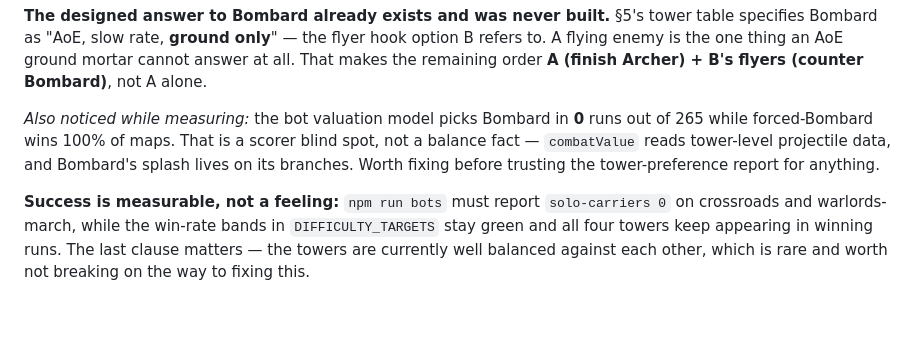
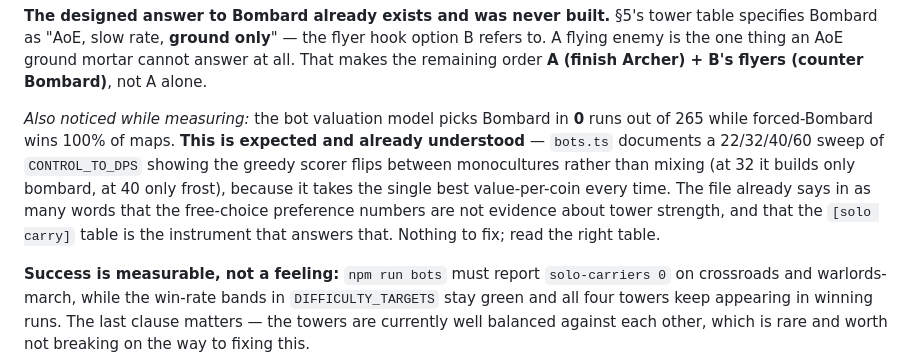
Before and after one commit to benju66/horseloard, a Markdown page: DESIGN.md, the part around the change. Rendered like a GitHub page; blank space fills up the shorter version.

```diff
--- a/DESIGN.md
+++ b/DESIGN.md
@@ -189,9 +189,13 @@ to. A flying enemy is the one thing an AoE ground mortar cannot answer at all. T
 the remaining order **A (finish Archer) + B's flyers (counter Bombard)**, not A alone.
 
 *Also noticed while measuring:* the bot valuation model picks Bombard in **0** runs out of
-265 while forced-Bombard wins 100% of maps. That is a scorer blind spot, not a balance
-fact — `combatValue` reads tower-level projectile data, and Bombard's splash lives on its
-branches. Worth fixing before trusting the tower-preference report for anything.
+265 while forced-Bombard wins 100% of maps. **This is expected and already understood** —
+`bots.ts` documents a 22/32/40/60 sweep of `CONTROL_TO_DPS` showing the greedy scorer
+flips between monocultures rather than mixing (at 32 it builds only bombard, at 40 only
+frost), because it takes the single best value-per-coin every time. The file already
+says in as many words that the free-choice preference numbers are not evidence about
+tower strength, and that the `[solo carry]` table is the instrument that answers that.
+Nothing to fix; read the right table.
 
 **Success is measurable, not a feeling:** `npm run bots` must report `solo-carriers 0`
 on crossroads and warlords-march, while the win-rate bands in `DIFFICULTY_TARGETS`
```
Also changed, not shown: BACKLOG.md (+7 -4 lines).
